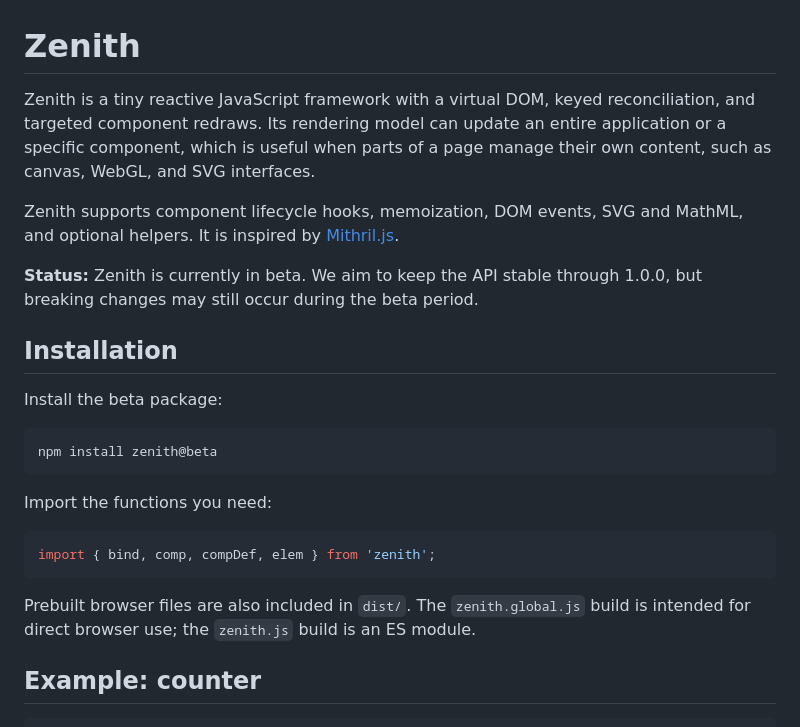
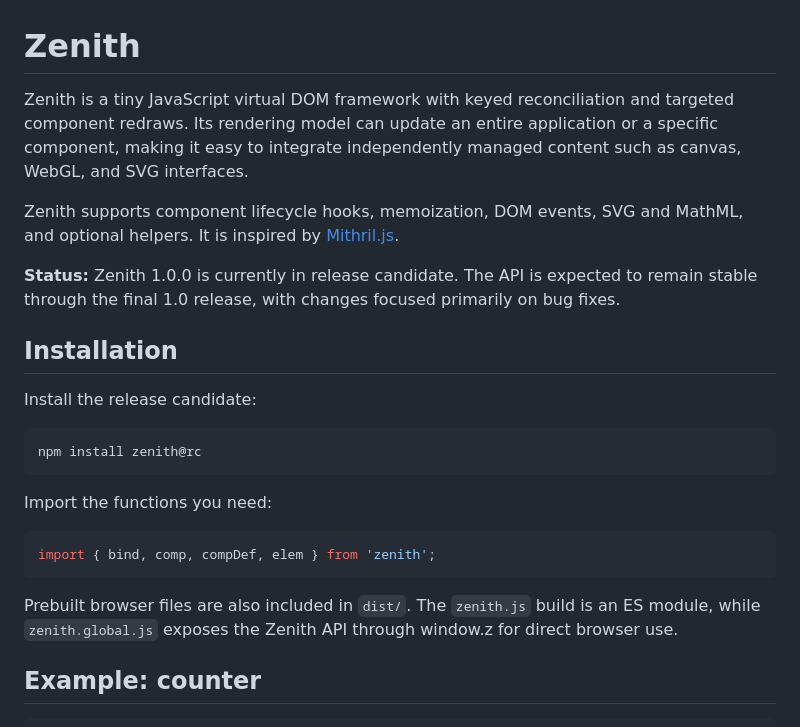
Before and after one commit to aleph1/zenith, a Markdown page: README.md, the part around one of its changes. GitHub-like rendering.

````diff
--- a/README.md
+++ b/README.md
@@ -1,17 +1,17 @@
 # Zenith
 
-Zenith is a tiny reactive JavaScript framework with a virtual DOM, keyed reconciliation, and targeted component redraws. Its rendering model can update an entire application or a specific component, which is useful when parts of a page manage their own content, such as canvas, WebGL, and SVG interfaces.
+Zenith is a tiny JavaScript virtual DOM framework with keyed reconciliation and targeted component redraws. Its rendering model can update an entire application or a specific component, making it easy to integrate independently managed content such as canvas, WebGL, and SVG interfaces.
 
 Zenith supports component lifecycle hooks, memoization, DOM events, SVG and MathML, and optional helpers. It is inspired by [Mithril.js](https://github.com/MithrilJS/mithril.js).
 
-**Status:** Zenith is currently in beta. We aim to keep the API stable through 1.0.0, but breaking changes may still occur during the beta period.
+**Status:** Zenith 1.0.0 is currently in release candidate. The API is expected to remain stable through the final 1.0 release, with changes focused primarily on bug fixes.
 
 ## Installation
 
-Install the beta package:
+Install the release candidate:
 
 ```sh
-npm install zenith@beta
+npm install zenith@rc
 ```
 
 Import the functions you need:
@@ -20,7 +20,7 @@ Import the functions you need:
 import { bind, comp, compDef, elem } from 'zenith';
 ```
 
-Prebuilt browser files are also included in `dist/`. The `zenith.global.js` build is intended for direct browser use; the `zenith.js` build is an ES module.
+Prebuilt browser files are also included in `dist/`. The `zenith.js` build is an ES module, while `zenith.global.js` exposes the Zenith API through window.z for direct browser use.
 
 ## Example: counter
 
````
Also changed, not shown: other parts of README.md (+10 -8 lines).
